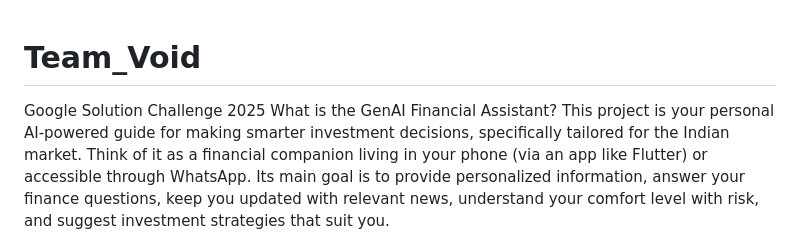
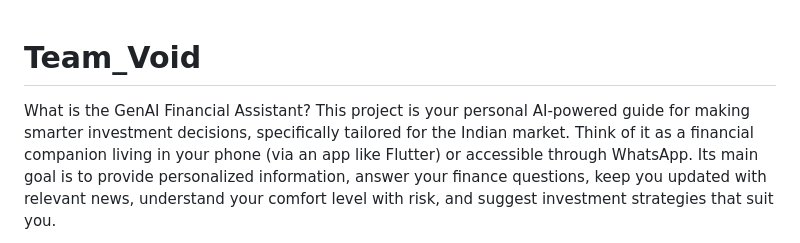
Before and after one commit to TeamVoid-Google/Team_Void, a Markdown page: README.md, the part around the change. Rendered like a GitHub page.

```diff
--- a/README.md
+++ b/README.md
@@ -1,5 +1,4 @@
 # Team_Void
-Google Solution Challenge 2025
 What is the GenAI Financial Assistant?
 This project is your personal AI-powered guide for making smarter investment decisions, specifically tailored for the Indian market. Think of it as a financial companion living in your phone (via an app like Flutter) or accessible through WhatsApp. Its main goal is to provide personalized information, answer your finance questions, keep you updated with relevant news, understand your comfort level with risk, and suggest investment strategies that suit you.
 
```
